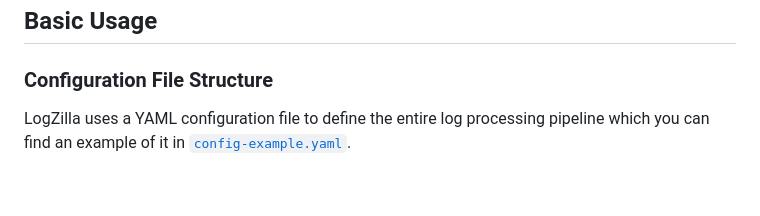
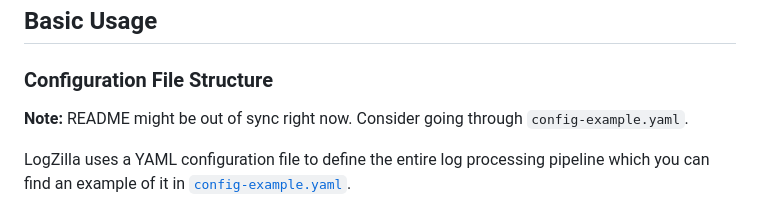
Before and after one commit to thisisjab/logzilla, a Markdown page: README.md, the part around one of its changes. GitHub-like rendering; blank space fills up the shorter version.

Commit message:
docs: update readme

```diff
--- a/README.md
+++ b/README.md
@@ -54,6 +54,8 @@ Just download Logzilla suitable for you architecture from the releases section.
 ## Basic Usage
 
 ### Configuration File Structure
+
+**Note:** README might be out of sync right now. Consider going through `config-example.yaml`.
 
 LogZilla uses a YAML configuration file to define the entire log processing pipeline which you can find an example of it in [`config-example.yaml`](config-example.yaml).
 
```
Also changed, not shown: other parts of README.md (+1 -1 lines).
